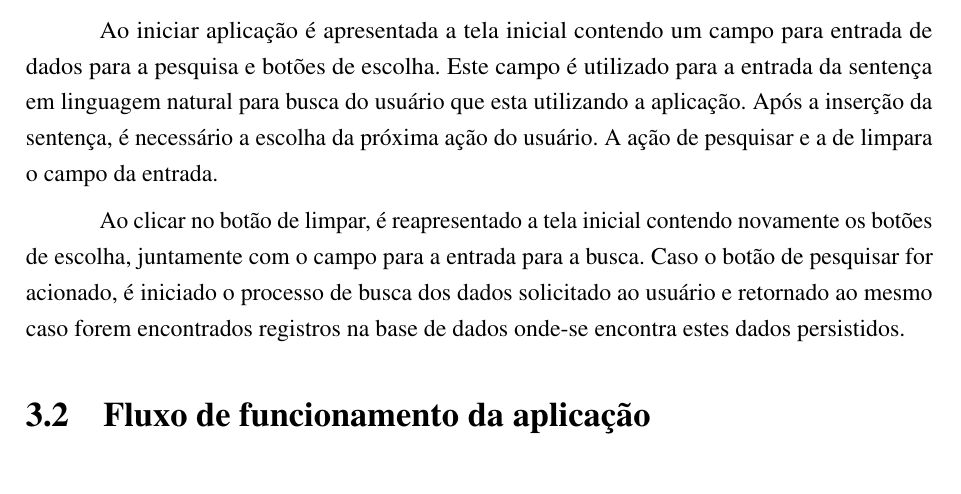
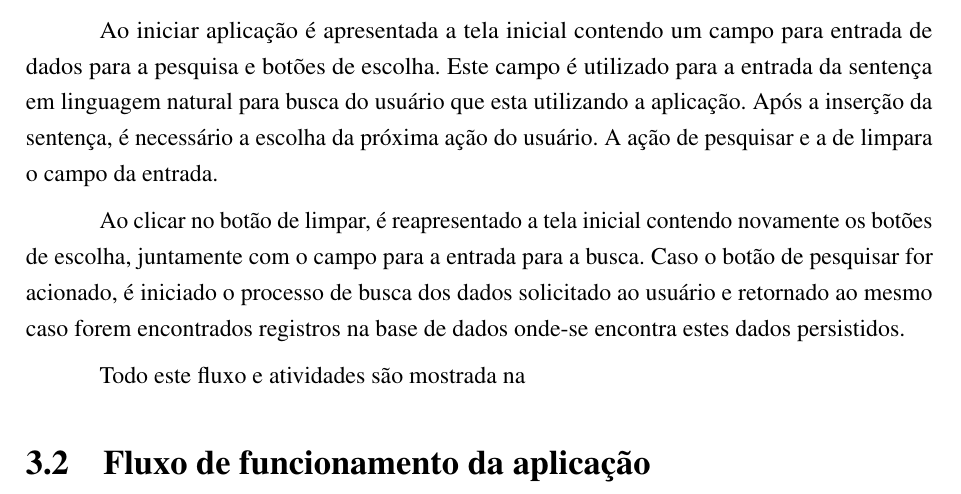
Before and after one commit to nitaicharan/TCC, a LaTeX thesis (Modelo AbnTex2/TCC.tex, which reads Modelo AbnTex2/textuais/capitulo3/diagact.tex): part of page 22 of 26, cut so that both start at the same text. Compiled offline with pdfLaTeX.

Commit message:
Update domingo 02 junho 2019, 11:06:31

```diff
--- a/Modelo AbnTex2/textuais/capitulo3/diagact.tex
+++ b/Modelo AbnTex2/textuais/capitulo3/diagact.tex
@@ -3,3 +3,5 @@ O intuito utilizar-se do Diagrama de Atividades é dar ênfase ao fluxo de contr
 Ao iniciar aplicação é apresentada a tela inicial contendo um campo para entrada de dados para a pesquisa e botões de escolha. Este campo é utilizado para a entrada da sentença em linguagem natural para busca do usuário que esta utilizando a aplicação. Após a inserção da sentença, é necessário a escolha da próxima ação do usuário. A ação de pesquisar e a de limpara o campo da entrada.
 
 Ao clicar no botão de limpar, é reapresentado a tela inicial contendo novamente os botões de escolha, juntamente com o campo para a entrada para a busca. Caso o botão de pesquisar for acionado, é iniciado o processo de busca dos dados solicitado ao usuário e retornado ao mesmo caso forem encontrados registros na base de dados onde-se encontra estes dados persistidos.
+
+Todo este fluxo e atividades são mostrada na
```
Also changed, not shown: Modelo AbnTex2/TCC.pdf, Modelo AbnTex2/imagens/diagact.eps, Modelo AbnTex2/imagens/pretty.eps, 5 other files.
